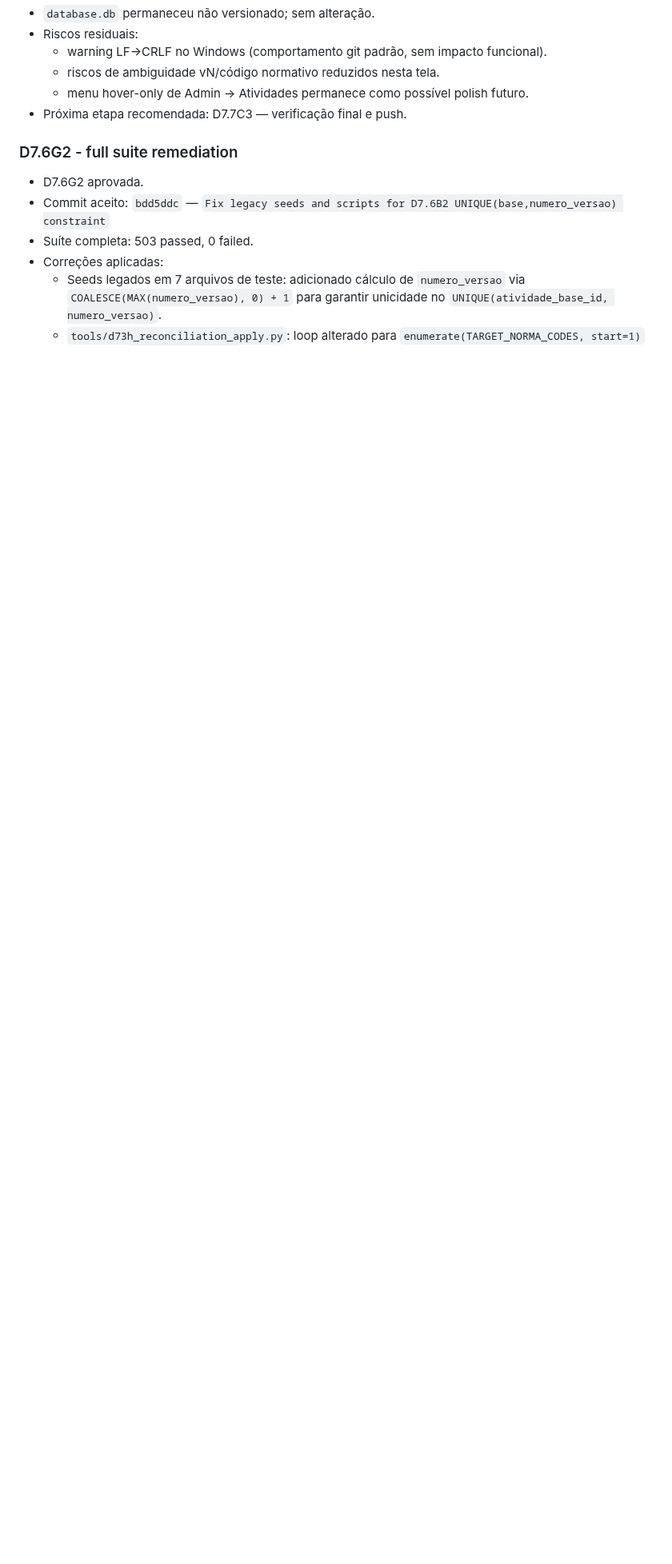
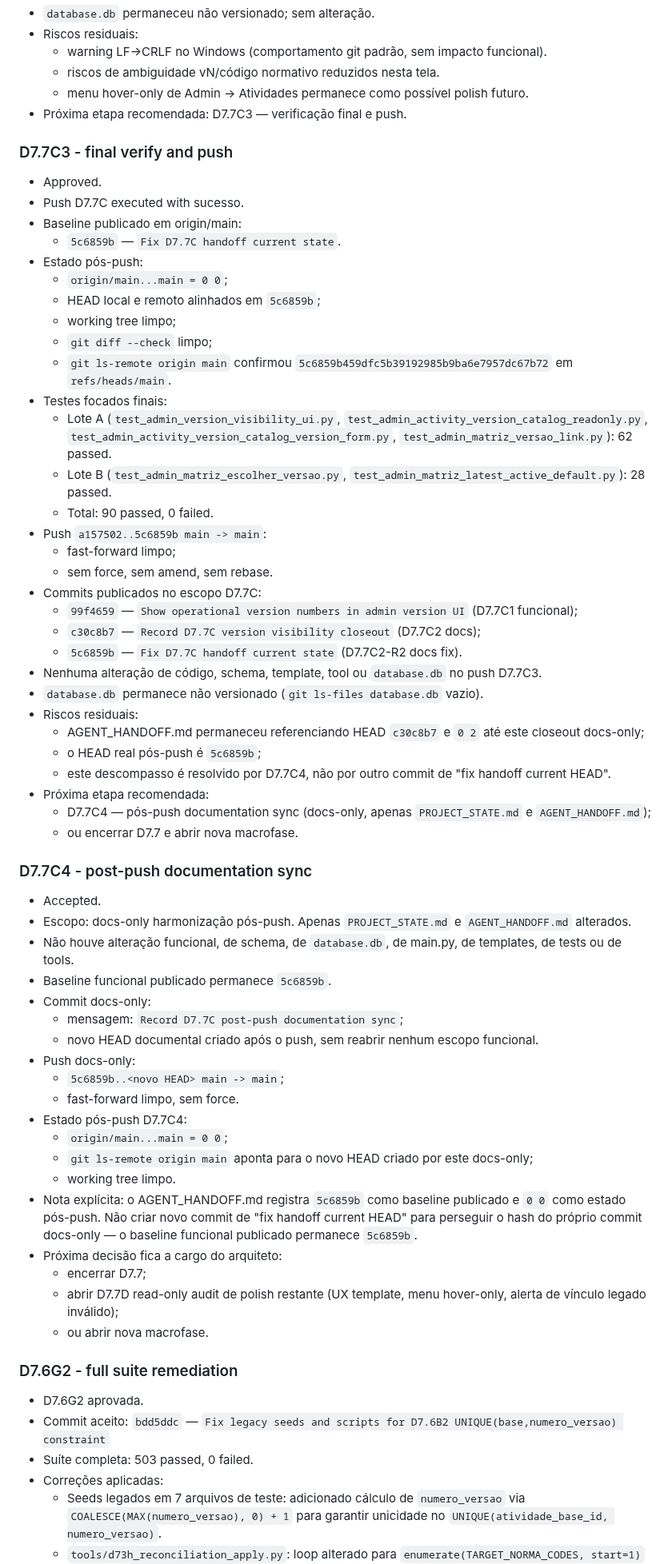
Before and after one commit to genesismazeto-sys/SGAA, a Markdown page: PROJECT_STATE.md, the part around one of its changes. Shown at 80% size. Drawn GitHub-style; blank space fills up the shorter version.

Commit message:
Record D7.7C post-push documentation sync

```diff
--- a/PROJECT_STATE.md
+++ b/PROJECT_STATE.md
@@ -1392,6 +1392,61 @@ Executor: Claude Sonnet 4.6 (D7.7B1 matrix version validity hardening + docs clo
   - menu hover-only de Admin → Atividades permanece como possível polish futuro.
 - Próxima etapa recomendada: D7.7C3 — verificação final e push.
 
+### D7.7C3 - final verify and push
+
+- Approved.
+- Push D7.7C executed with sucesso.
+- Baseline publicado em origin/main:
+  - `5c6859b` — `Fix D7.7C handoff current state`.
+- Estado pós-push:
+  - `origin/main...main = 0 0`;
+  - HEAD local e remoto alinhados em `5c6859b`;
+  - working tree limpo;
+  - `git diff --check` limpo;
+  - `git ls-remote origin main` confirmou `5c6859b459dfc5b39192985b9ba6e7957dc67b72` em `refs/heads/main`.
+- Testes focados finais:
+  - Lote A (`test_admin_version_visibility_ui.py`, `test_admin_activity_version_catalog_readonly.py`, `test_admin_activity_version_catalog_version_form.py`, `test_admin_matriz_versao_link.py`): 62 passed.
+  - Lote B (`test_admin_matriz_escolher_versao.py`, `test_admin_matriz_latest_active_default.py`): 28 passed.
+  - Total: 90 passed, 0 failed.
+- Push `a157502..5c6859b main -> main`:
+  - fast-forward limpo;
+  - sem force, sem amend, sem rebase.
+- Commits publicados no escopo D7.7C:
+  - `99f4659` — `Show operational version numbers in admin version UI` (D7.7C1 funcional);
+  - `c30c8b7` — `Record D7.7C version visibility closeout` (D7.7C2 docs);
+  - `5c6859b` — `Fix D7.7C handoff current state` (D7.7C2-R2 docs fix).
+- Nenhuma alteração de código, schema, template, tool ou `database.db` no push D7.7C3.
+- `database.db` permanece não versionado (`git ls-files database.db` vazio).
+- Riscos residuais:
+  - AGENT_HANDOFF.md permaneceu referenciando HEAD `c30c8b7` e `0 2` até este closeout docs-only;
+  - o HEAD real pós-push é `5c6859b`;
+  - este descompasso é resolvido por D7.7C4, não por outro commit de "fix handoff current HEAD".
+- Próxima etapa recomendada:
+  - D7.7C4 — pós-push documentation sync (docs-only, apenas `PROJECT_STATE.md` e `AGENT_HANDOFF.md`);
+  - ou encerrar D7.7 e abrir nova macrofase.
+
+### D7.7C4 - post-push documentation sync
+
+- Accepted.
+- Escopo: docs-only harmonização pós-push. Apenas `PROJECT_STATE.md` e `AGENT_HANDOFF.md` alterados.
+- Não houve alteração funcional, de schema, de `database.db`, de main.py, de templates, de tests ou de tools.
+- Baseline funcional publicado permanece `5c6859b`.
+- Commit docs-only:
+  - mensagem: `Record D7.7C post-push documentation sync`;
+  - novo HEAD documental criado após o push, sem reabrir nenhum escopo funcional.
+- Push docs-only:
+  - `5c6859b..<novo HEAD> main -> main`;
+  - fast-forward limpo, sem force.
+- Estado pós-push D7.7C4:
+  - `origin/main...main = 0 0`;
+  - `git ls-remote origin main` aponta para o novo HEAD criado por este docs-only;
+  - working tree limpo.
+- Nota explícita: o AGENT_HANDOFF.md registra `5c6859b` como baseline publicado e `0 0` como estado pós-push. Não criar novo commit de "fix handoff current HEAD" para perseguir o hash do próprio commit docs-only — o baseline funcional publicado permanece `5c6859b`.
+- Próxima decisão fica a cargo do arquiteto:
+  - encerrar D7.7;
+  - abrir D7.7D read-only audit de polish restante (UX template, menu hover-only, alerta de vínculo legado inválido);
+  - ou abrir nova macrofase.
+
 ### D7.6G2 - full suite remediation
 
 - D7.6G2 aprovada.
```
Also changed, not shown: other parts of PROJECT_STATE.md (+10 -4 lines), AGENT_HANDOFF.md (+14 -6 lines).
